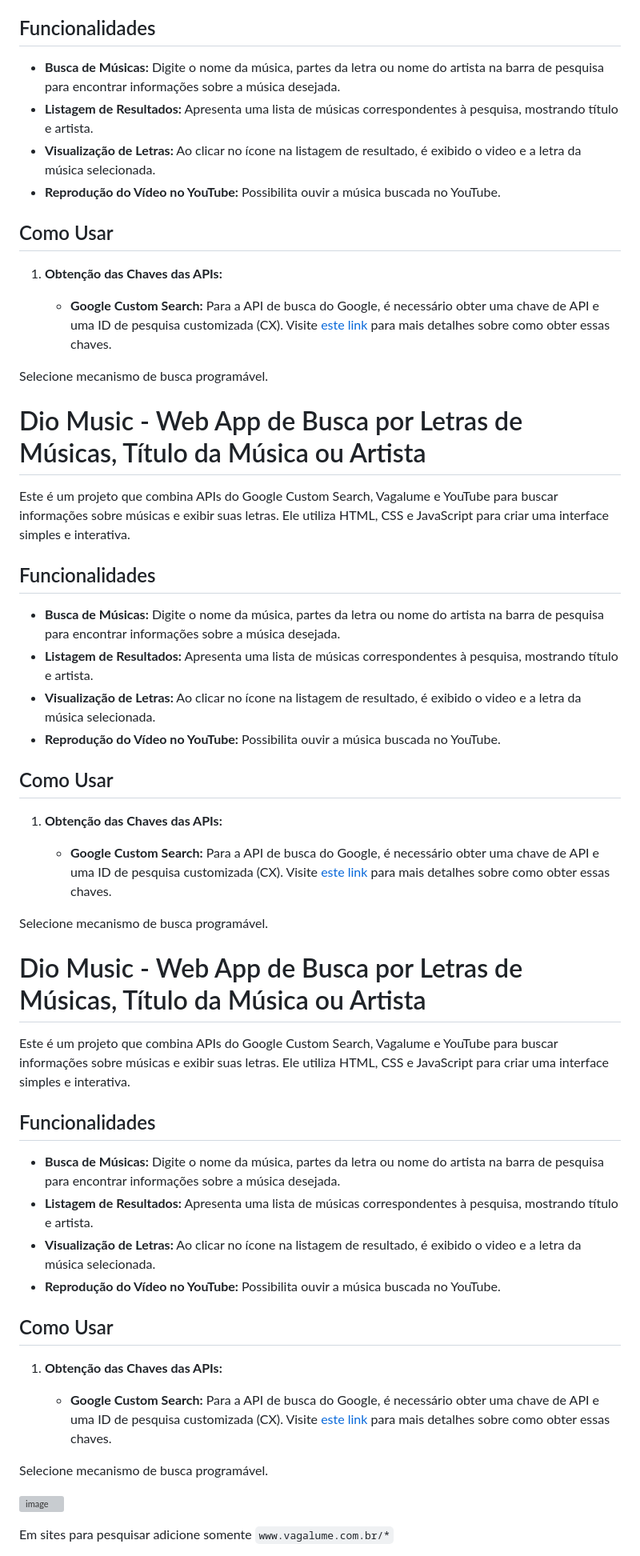
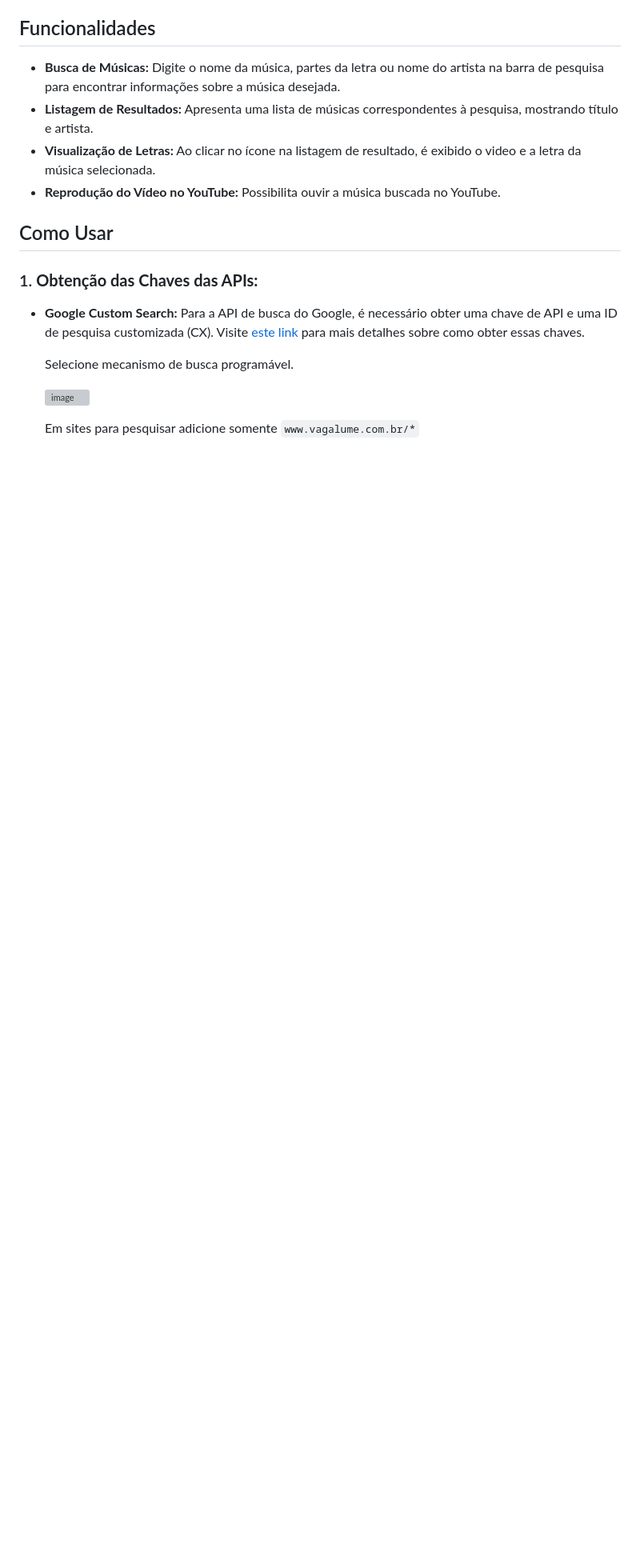
Before and after one commit to IgorAuguusto/Dio-Music, a Markdown page: README.md, the part around one of its changes. Shown at 80% size. Rendered like a GitHub page; blank space fills up the shorter version; grey boxes are pictures that could not be loaded.

```diff
--- a/README.md
+++ b/README.md
@@ -11,52 +11,14 @@ Este é um projeto que combina APIs do Google Custom Search, Vagalume e YouTube
 
 ## Como Usar
 
-1. **Obtenção das Chaves das APIs:**
+### 1. **Obtenção das Chaves das APIs:**
 
    - **Google Custom Search:** Para a API de busca do Google, é necessário obter uma chave de API e uma ID de pesquisa customizada (CX). Visite [este link](https://developers.google.com/custom-search/v1/introduction?hl=pt-br#identify_your_application_to_google_with_api_key) para mais detalhes sobre como obter essas chaves.
 
-  Selecione mecanismo de busca programável.
+     Selecione mecanismo de busca programável.
 
- # Dio Music - Web App de Busca por Letras de Músicas, Título da Música ou Artista
-
-Este é um projeto que combina APIs do Google Custom Search, Vagalume e YouTube para buscar informações sobre músicas e exibir suas letras. Ele utiliza HTML, CSS e JavaScript para criar uma interface simples e interativa.
-
-## Funcionalidades
-
-- **Busca de Músicas:** Digite o nome da música, partes da letra ou nome do artista na barra de pesquisa para encontrar informações sobre a música desejada.
-- **Listagem de Resultados:** Apresenta uma lista de músicas correspondentes à pesquisa, mostrando título e artista.
-- **Visualização de Letras:** Ao clicar no ícone na listagem de resultado, é exibido o video e a letra da música selecionada.
-- **Reprodução do Vídeo no YouTube:** Possibilita ouvir a música buscada no YouTube.
-
-## Como Usar
-
-1. **Obtenção das Chaves das APIs:**
-
-   - **Google Custom Search:** Para a API de busca do Google, é necessário obter uma chave de API e uma ID de pesquisa customizada (CX). Visite [este link](https://developers.google.com/custom-search/v1/introduction?hl=pt-br#identify_your_application_to_google_with_api_key) para mais detalhes sobre como obter essas chaves.
-
-  Selecione mecanismo de busca programável.
-
-   # Dio Music - Web App de Busca por Letras de Músicas, Título da Música ou Artista
-
-Este é um projeto que combina APIs do Google Custom Search, Vagalume e YouTube para buscar informações sobre músicas e exibir suas letras. Ele utiliza HTML, CSS e JavaScript para criar uma interface simples e interativa.
-
-## Funcionalidades
-
-- **Busca de Músicas:** Digite o nome da música, partes da letra ou nome do artista na barra de pesquisa para encontrar informações sobre a música desejada.
-- **Listagem de Resultados:** Apresenta uma lista de músicas correspondentes à pesquisa, mostrando título e artista.
-- **Visualização de Letras:** Ao clicar no ícone na listagem de resultado, é exibido o video e a letra da música selecionada.
-- **Reprodução do Vídeo no YouTube:** Possibilita ouvir a música buscada no YouTube.
-
-## Como Usar
-
-1. **Obtenção das Chaves das APIs:**
-
-   - **Google Custom Search:** Para a API de busca do Google, é necessário obter uma chave de API e uma ID de pesquisa customizada (CX). Visite [este link](https://developers.google.com/custom-search/v1/introduction?hl=pt-br#identify_your_application_to_google_with_api_key) para mais detalhes sobre como obter essas chaves.
-
-  Selecione mecanismo de busca programável.
-
-  ![image](https://github.com/IgorAuguusto/Dio-Music/assets/82172424/dc0555d7-6e13-4b4a-9d89-65378c3e14c0)
+     ![image](https://github.com/IgorAuguusto/Dio-Music/assets/82172424/0e56401f-fa57-4523-86ac-c35ab3ae2ac2)
 
 
-  Em sites para pesquisar adicione somente `www.vagalume.com.br/*`
+     Em sites para pesquisar adicione somente `www.vagalume.com.br/*`
 
```
Also changed, not shown: other parts of README.md (+23 -22 lines).
